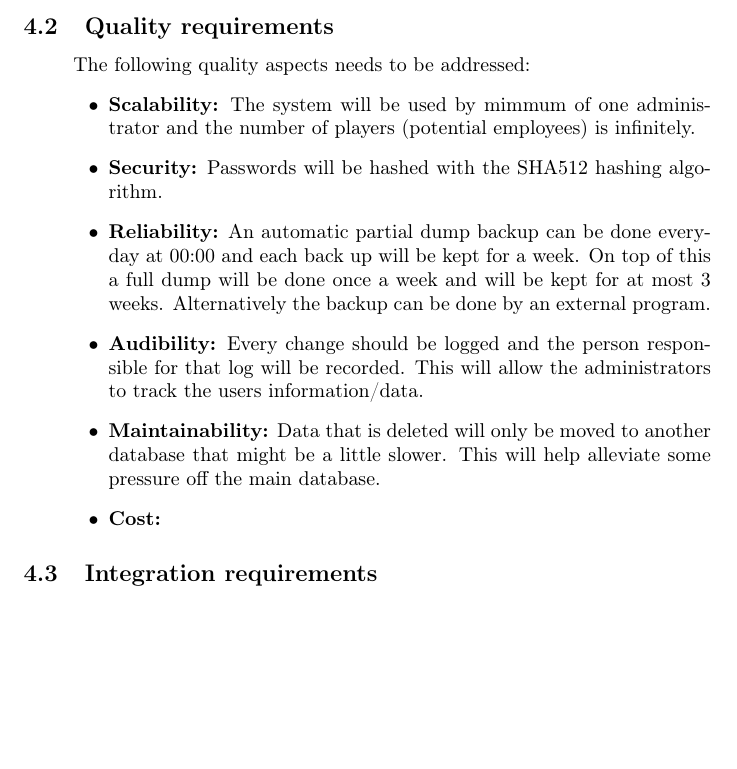
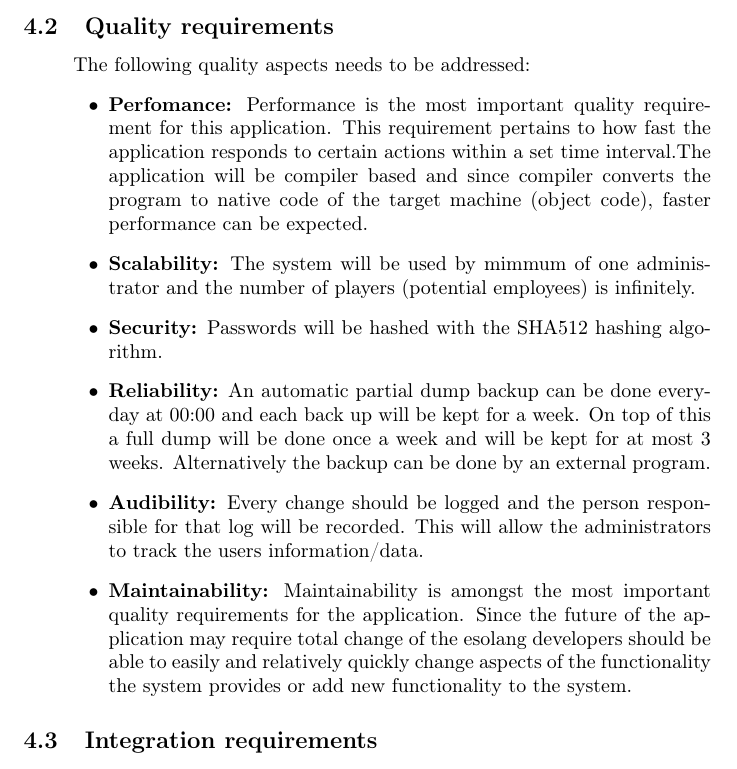
Before and after one commit to Dzilafho/TeraBites, a LaTeX document (Software Requirements Specification/main.tex): part of page 5 of 7, cut so that both start at the same text, the shorter picture padded with empty space. Compiled offline with pdfLaTeX.

Commit message:
Added more more stuff to the qulaity requirements

```diff
--- a/Software Requirements Specification/main.tex
+++ b/Software Requirements Specification/main.tex
@@ -80,12 +80,14 @@
 			\paragraph\indent
 							The following quality aspects needs to be addressed:
 			\begin{list}{$\bullet$}{\leftmargin=1.5cm \itemindent=0em}
+				\item \textbf{Perfomance:} Performance is the most important quality requirement for this application. This requirement pertains to how fast the application responds to certain actions within a set time interval.The application will be compiler based and since compiler converts the program to native code of the target machine (object code), faster performance can be expected.
 				\item \textbf{Scalability:} The system will be used by mimmum of one administrator and the number of players (potential employees) is infinitely.
 				\item \textbf{Security:} Passwords will be hashed with the SHA512 hashing algorithm.
 				\item \textbf{Reliability:} An automatic partial dump backup can be done everyday at 00:00 and each back up will be kept for a week. On top of this a full dump will be done once a week and will be kept for at most 3 weeks. Alternatively the backup can be done by an external program.
 				\item \textbf{Audibility:} Every change should be logged and the person responsible for that log will be recorded. This will allow the administrators to track the users information/data.
-				\item \textbf{Maintainability:} Data that is deleted will only be moved to another database that might be a little slower. This will help alleviate some pressure off the main database.
-				\item \textbf{Cost:}
+				\item \textbf{Maintainability:} Maintainability is amongst the most important quality requirements for the application. Since the 					future of the application may require total change of the esolang developers should be able to easily
+					and relatively quickly change aspects of the functionality the system provides or add new functionality to the system.
+
 			\end{list}
 
 
```
